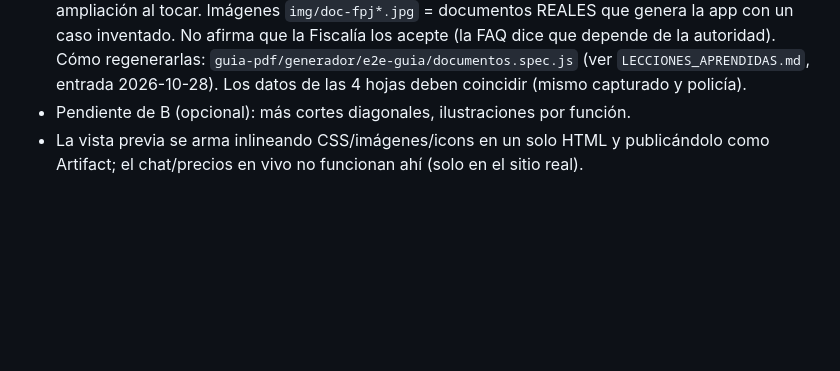
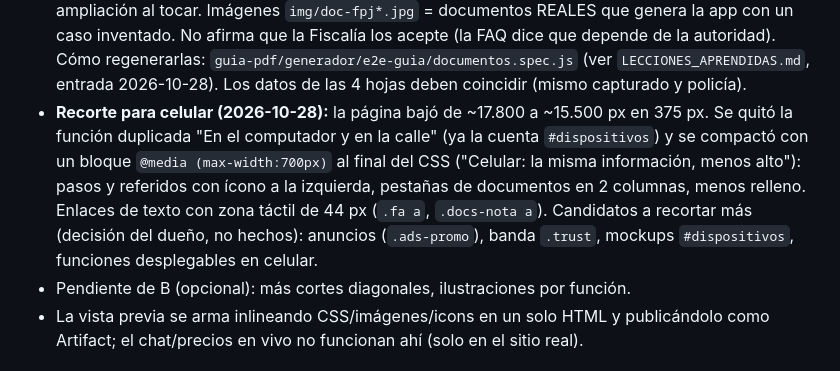
Before and after one commit to jhonep24/capturadocs-landing, a Markdown page: CONTEXTO.md, the part around the change. Drawn GitHub-style; blank space fills up the shorter version.

Commit message:
CONTEXTO: recorte para celular

```diff
--- a/CONTEXTO.md
+++ b/CONTEXTO.md
@@ -306,6 +306,12 @@ Artifact de claude.ai y aprobación antes de cada `git push`. Ya publicado:
   Imágenes `img/doc-fpj*.jpg` = documentos REALES que genera la app con un caso inventado. No afirma que la
   Fiscalía los acepte (la FAQ dice que depende de la autoridad). Cómo regenerarlas: `guia-pdf/generador/e2e-guia/documentos.spec.js`
   (ver `LECCIONES_APRENDIDAS.md`, entrada 2026-10-28). Los datos de las 4 hojas deben coincidir (mismo capturado y policía).
+- **Recorte para celular (2026-10-28):** la página bajó de ~17.800 a ~15.500 px en 375 px. Se quitó la función duplicada
+  "En el computador y en la calle" (ya la cuenta `#dispositivos`) y se compactó con un bloque `@media (max-width:700px)` al
+  final del CSS ("Celular: la misma información, menos alto"): pasos y referidos con ícono a la izquierda, pestañas de
+  documentos en 2 columnas, menos relleno. Enlaces de texto con zona táctil de 44 px (`.fa a`, `.docs-nota a`).
+  Candidatos a recortar más (decisión del dueño, no hechos): anuncios (`.ads-promo`), banda `.trust`, mockups `#dispositivos`,
+  funciones desplegables en celular.
 - Pendiente de B (opcional): más cortes diagonales, ilustraciones por función.
 - La vista previa se arma inlineando CSS/imágenes/icons en un solo HTML y publicándolo como
   Artifact; el chat/precios en vivo no funcionan ahí (solo en el sitio real).
```
